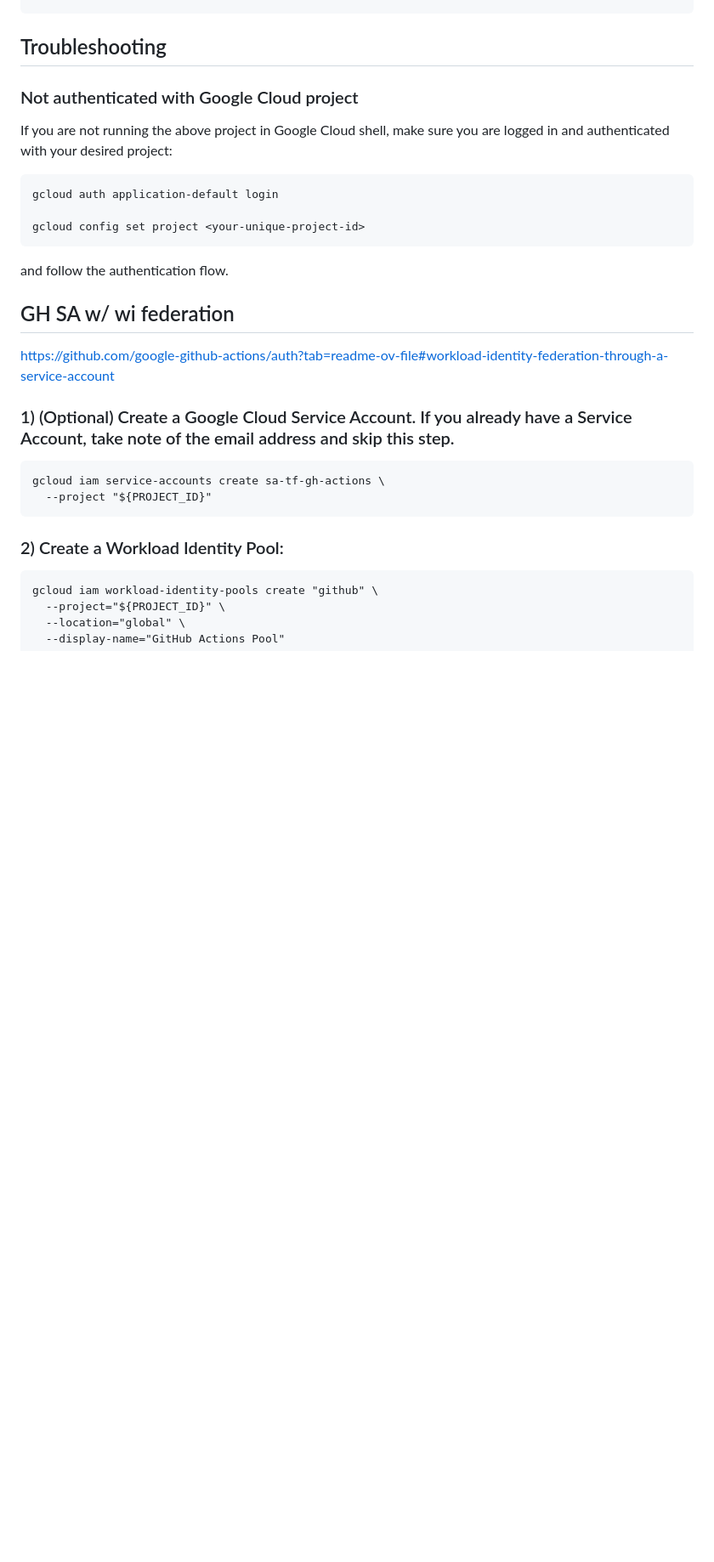
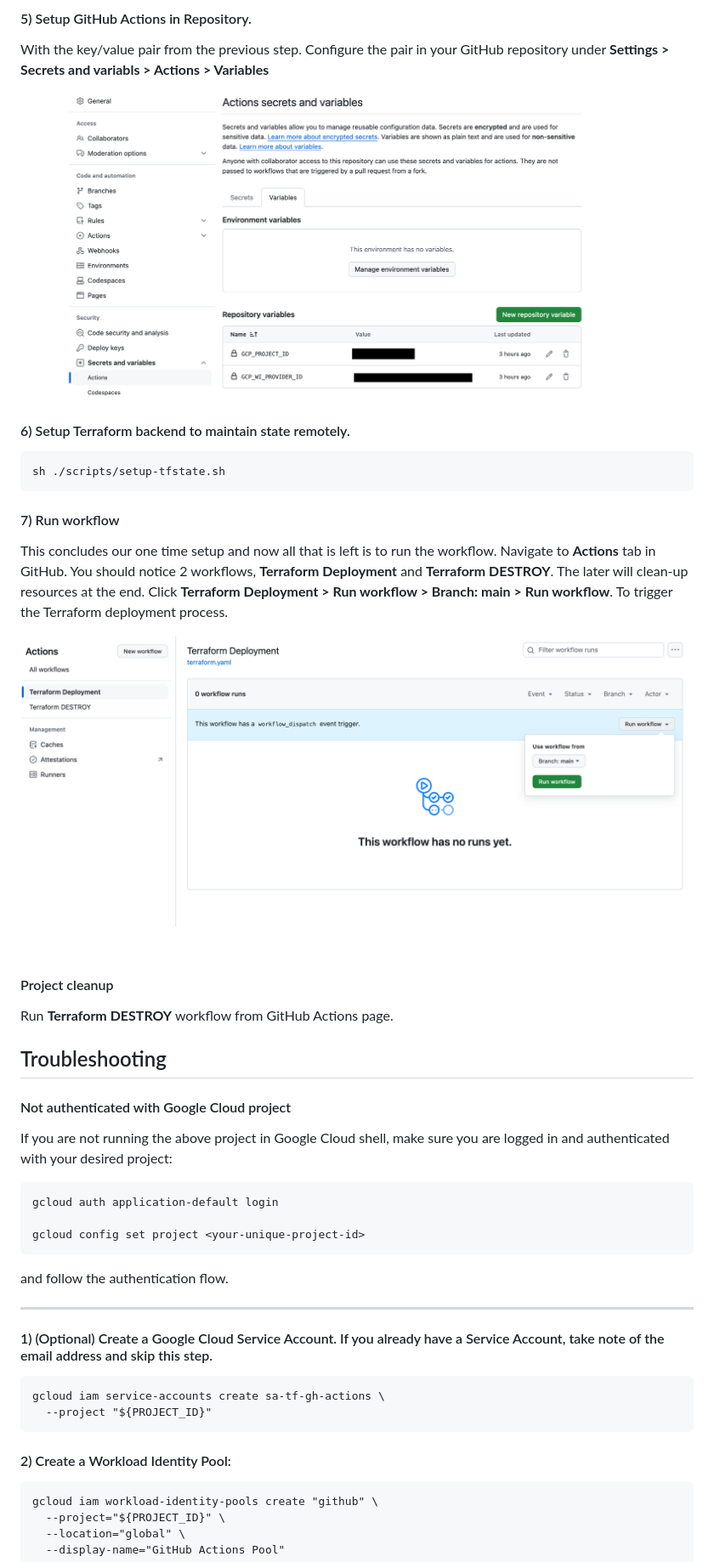
Before and after one commit to mbychkowski/gh-actions-practice, a Markdown page: README.md, the part around the change printed below. Shown: that part at 85% size. Rendered like a GitHub page; pictures changed too: docs/img/gh-actions-env-setup.png (added), docs/img/gh-actions-workflow-run.png (added); blank space fills up the shorter version.

Commit message:
Update README.md with instructions

````diff
--- a/README.md
+++ b/README.md
@@ -166,6 +179,32 @@ terraform destroy
+#### 5) Setup GitHub Actions in Repository.
+
+With the key/value pair from the previous step. Configure the pair in your
+GitHub repository under **Settings > Secrets and variabls > Actions > Variables**
+
+![Setup GitHub Actions in Repository](docs/img/gh-actions-env-setup.png)
+
+#### 6) Setup Terraform backend to maintain state remotely.
+
+```bash
+sh ./scripts/setup-tfstate.sh
+```
+
+#### 7) Run workflow
+
+This concludes our one time setup and now all that is left is to run the
+workflow. Navigate to **Actions** tab in GitHub. You should notice 2 workflows,
+**Terraform Deployment** and **Terraform DESTROY**. The later will clean-up
+resources at the end. Click **Terraform Deployment > Run workflow > Branch: main > Run workflow**. To trigger the Terraform deployment process.
+
+![Run Terraform deployment workflow](docs/img/gh-actions-workflow-run.png)
+
+#### Project cleanup
+
+Run **Terraform DESTROY** workflow from GitHub Actions page.
+
 ## Troubleshooting
 
-### Not authenticated with Google Cloud project
+#### Not authenticated with Google Cloud project
 
 If you are not running the above project in Google Cloud shell, make sure you are logged in and authenticated with your desired project:
 
@@ -177,18 +216,16 @@ gcloud config set project <your-unique-project-id>
 
 and follow the authentication flow.
 
-## GH SA w/ wi federation
+---
 
-https://github.com/google-github-actions/auth?tab=readme-ov-file#workload-identity-federation-through-a-service-account
-
-### 1) (Optional) Create a Google Cloud Service Account. If you already have a Service Account, take note of the email address and skip this step.
+#### 1) (Optional) Create a Google Cloud Service Account. If you already have a Service Account, take note of the email address and skip this step.
 
 ```
 gcloud iam service-accounts create sa-tf-gh-actions \
   --project "${PROJECT_ID}"
 ```
 
-### 2) Create a Workload Identity Pool:
+#### 2) Create a Workload Identity Pool:
 
 ```
 gcloud iam workload-identity-pools create "github" \
````
Also changed, not shown: other parts of README.md (+100 -87 lines), 2 other files.
